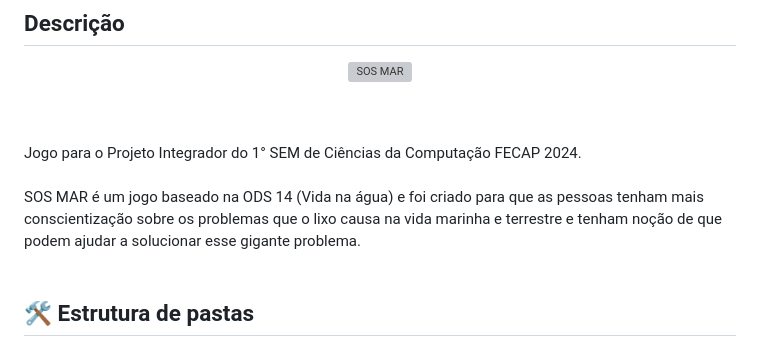
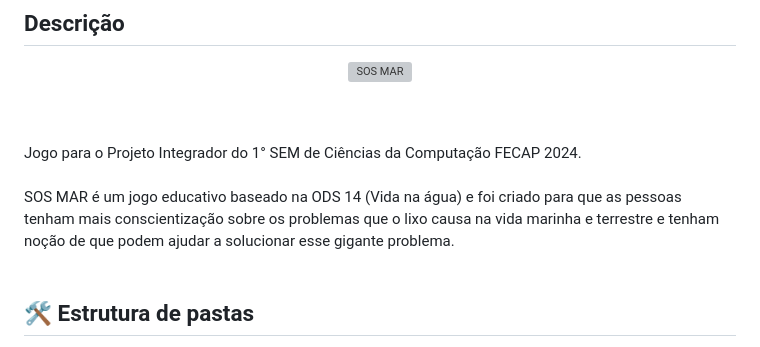
Before and after one commit to 2024-1-MCC1/Projeto7, a Markdown page: README.md, the part around the change. GitHub-like rendering; grey boxes are pictures that could not be loaded.

```diff
--- a/README.md
+++ b/README.md
@@ -25,7 +25,7 @@
 <br><br>
 Jogo para o Projeto Integrador do 1° SEM de Ciências da Computação FECAP 2024.
 <br><br>
-SOS MAR é um jogo baseado na ODS 14 (Vida na água) e foi criado para que as pessoas tenham mais conscientização sobre os problemas que o lixo causa na vida marinha e terrestre e tenham noção de que podem ajudar a solucionar esse gigante problema.
+SOS MAR é um jogo educativo baseado na ODS 14 (Vida na água) e foi criado para que as pessoas tenham mais conscientização sobre os problemas que o lixo causa na vida marinha e terrestre e tenham noção de que podem ajudar a solucionar esse gigante problema.
 <br><br>
 
 ## 🛠 Estrutura de pastas
```
